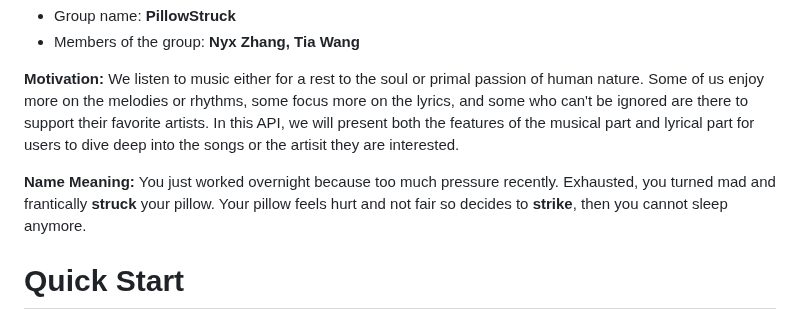
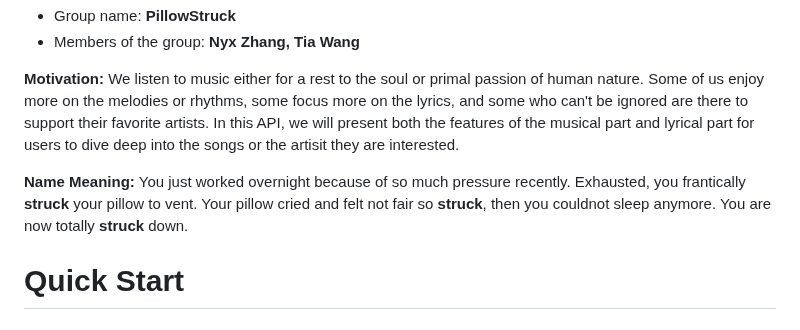
Before and after one commit to petitmi/PillowStruck, a Markdown page: README.md, the part around the change. Drawn GitHub-style.

```diff
--- a/README.md
+++ b/README.md
@@ -11,7 +11,7 @@ PillowStruck uses spotify APIs and musixmatch web crawling to implement a API wr
 
 
 
-**Name Meaning:** You just worked overnight because too much pressure recently. Exhausted, you turned mad and frantically **struck** your pillow. Your pillow feels hurt and not fair so decides to **strike**, then you cannot sleep anymore.
+**Name Meaning:** You just worked overnight because of so much pressure recently. Exhausted, you frantically **struck** your pillow to vent. Your pillow cried and felt not fair so **struck**, then you couldnot sleep anymore. You are now totally **struck** down.
 
 # Quick Start
 
```
